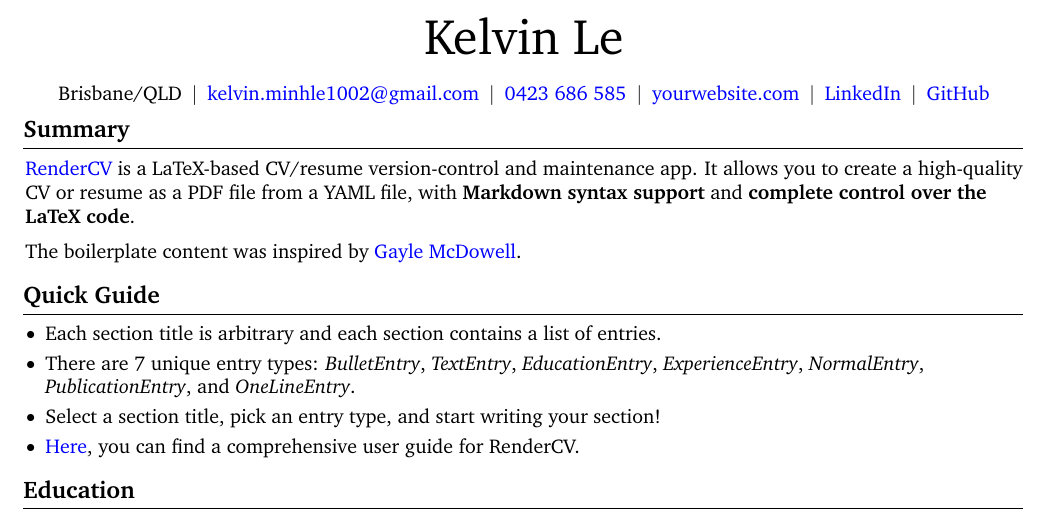
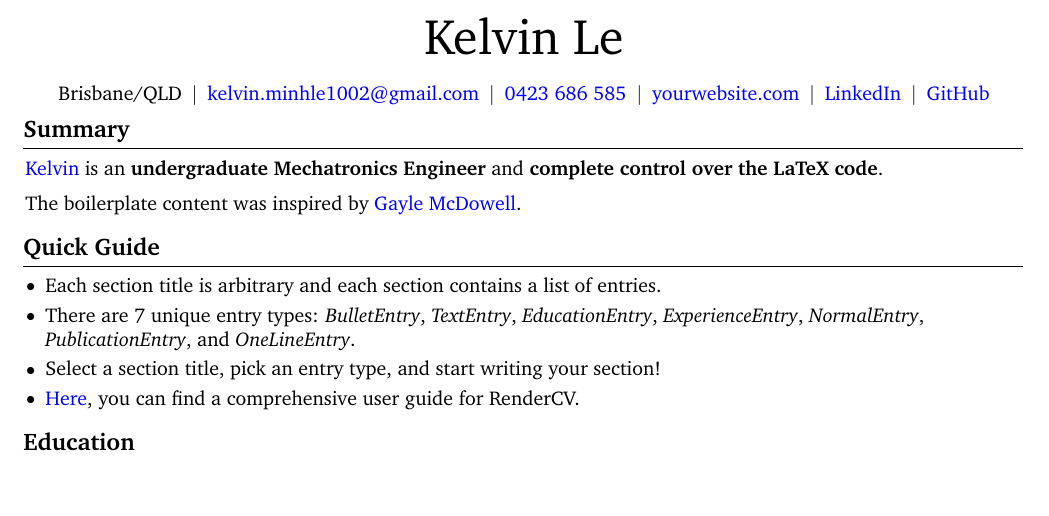
Before and after one commit to bocho0600/Notes, a LaTeX CV (my_resume/resume/resume.tex): part of page 1 of 2, cut so that both start at the same text, the shorter picture padded with empty space. Compiled offline with pdfLaTeX.

Commit message:
Update resume summary and regenerate PDF with new timestamps

```diff
--- a/my_resume/resume/resume.tex
+++ b/my_resume/resume/resume.tex
@@ -193,7 +193,7 @@
 \section{Summary}
 
 \begin{onecolentry}
-      \href{https://rendercv.com}{RenderCV} is a LaTeX-based CV/resume version-control and maintenance app. It allows you to create a high-quality CV or resume as a PDF file from a YAML file, with \textbf{Markdown syntax support} and \textbf{complete control over the LaTeX code}.
+      \href{https://rendercv.com}{Kelvin} is an \textbf{undergraduate Mechatronics Engineer} and \textbf{complete control over the LaTeX code}.
 \end{onecolentry}
 
 \vspace{0.2 cm}
```
Also changed, not shown: my_resume/resume/resume.pdf, 3 other files.
